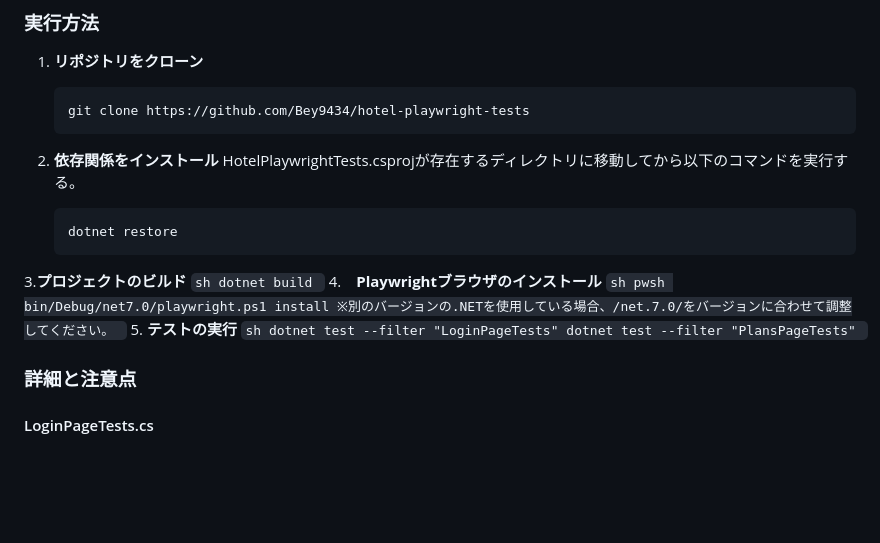
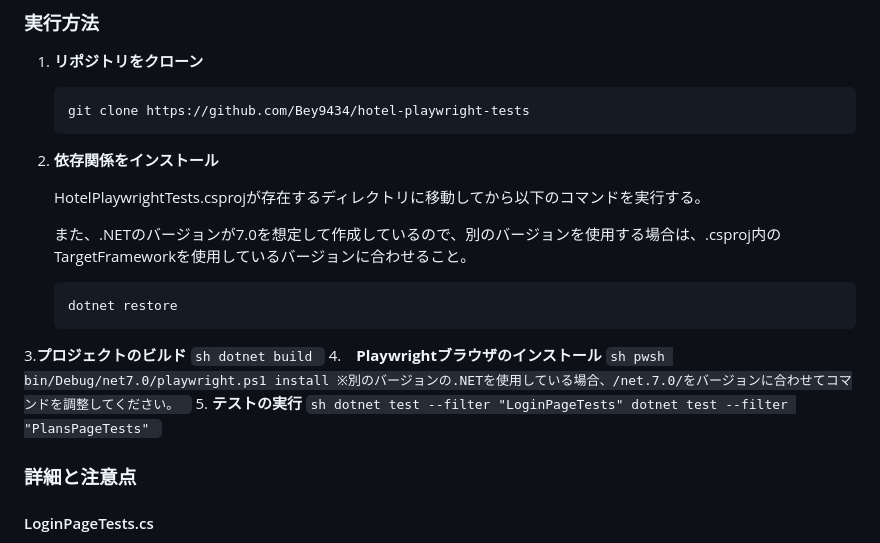
Before and after one commit to Bey9434/hotel-playwright-tests, a Markdown page: README.md, the part around the change. Drawn GitHub-style; blank space fills up the shorter version.

````diff
--- a/README.md
+++ b/README.md
@@ -44,10 +44,15 @@
     ```
 
 2. **依存関係をインストール**
+
    HotelPlaywrightTests.csprojが存在するディレクトリに移動してから以下のコマンドを実行する。
+
+   また、.NETのバージョンが7.0を想定して作成しているので、別のバージョンを使用する場合は、.csproj内のTargetFrameworkを使用しているバージョンに合わせること。
+
     ```sh
     dotnet restore
     ```
+
 3.**プロジェクトのビルド**
     ```sh
     dotnet build
@@ -55,7 +60,7 @@
 4.　**Playwrightブラウザのインストール**
     ```sh
     pwsh bin/Debug/net7.0/playwright.ps1 install
-    ※別のバージョンの.NETを使用している場合、/net.7.0/をバージョンに合わせて調整してください。
+    ※別のバージョンの.NETを使用している場合、/net.7.0/をバージョンに合わせてコマンドを調整してください。
     ```
 5. **テストの実行**
     ```sh
````
